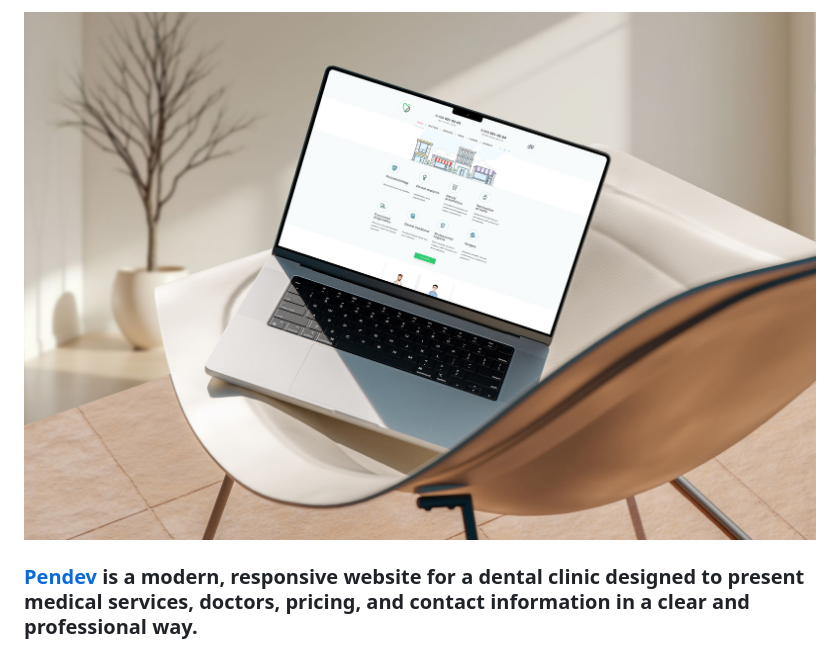
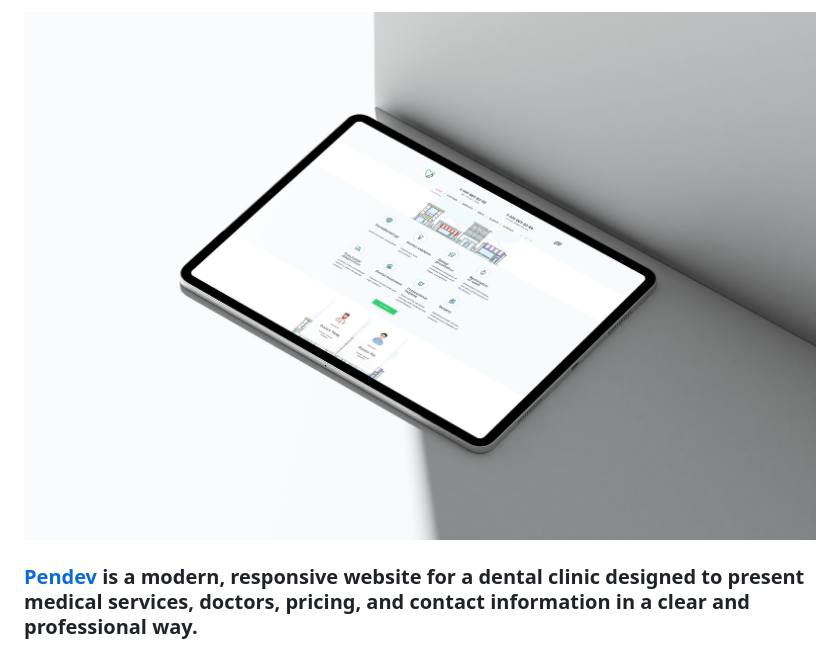
Before and after one commit to yojeero/pendev, a Markdown page: README.md, the part around the change. GitHub-like rendering; pictures changed too: preview/preview.jpg (deleted), preview/view.jpg (added).

```diff
--- a/README.md
+++ b/README.md
@@ -1,4 +1,4 @@
-<img src="preview/preview.jpg" width="830">
+<img src="preview/view.jpg" width="830">
 
 ### [Pendev](https://pendev.vercel.app/) is a modern, responsive website for a dental clinic designed to present medical services, doctors, pricing, and contact information in a clear and professional way.
 
```
Also changed, not shown: 10 other files.
